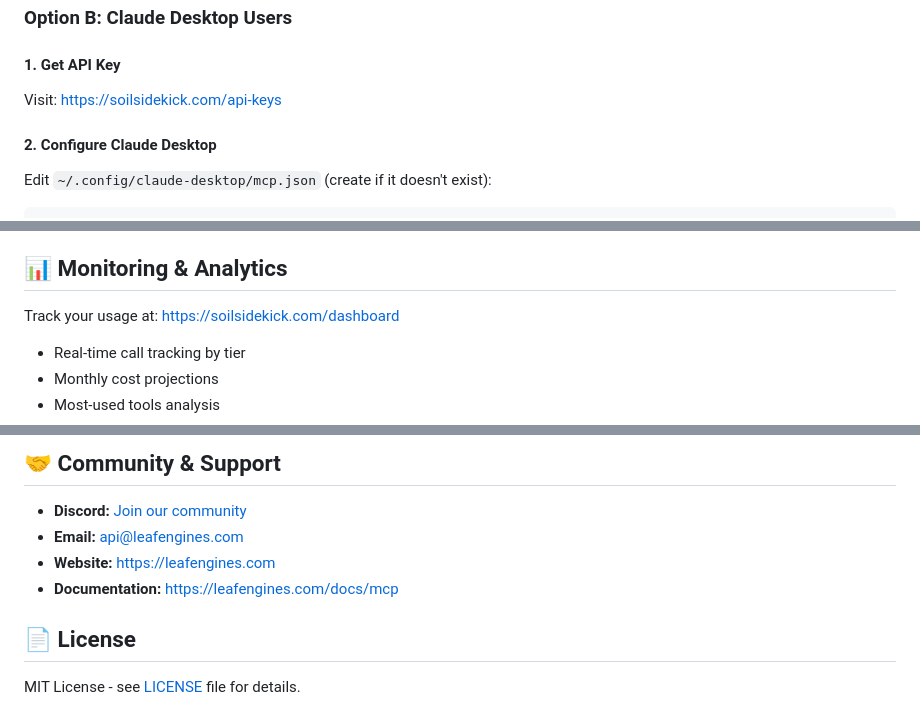
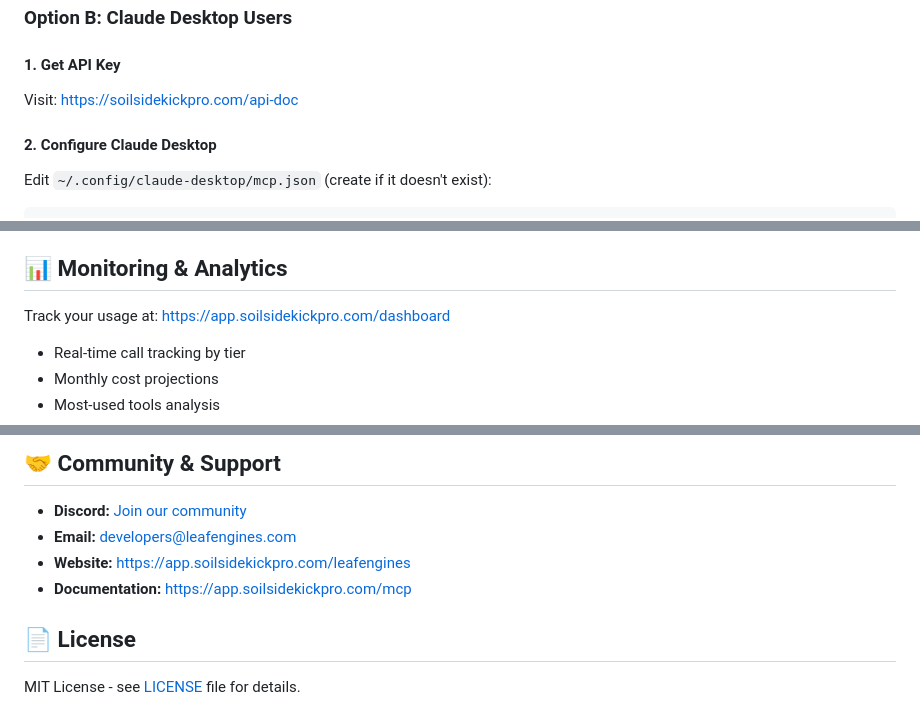
Before and after one commit to QWarranto/leafengines-claude-mcp, a Markdown page: leafengines-claude-mcp/README.md, 3 parts joined by grey strips. Drawn GitHub-style.

Commit message:
Update API links in README.md
Updated API key and dashboard links in README.

```diff
--- a/leafengines-claude-mcp/README.md
+++ b/leafengines-claude-mcp/README.md
@@ -18,7 +18,7 @@ openclaw skills install clawhub:leafengines
 
 ### Option B: Claude Desktop Users
 #### 1. Get API Key
-Visit: [https://soilsidekick.com/api-keys](https://soilsidekick.com/api-keys)
+Visit: [https://soilsidekickpro.com/api-doc](https://soilsidekickpro.com/api-docs)
 
 #### 2. Configure Claude Desktop
 Edit `~/.config/claude-desktop/mcp.json` (create if it doesn't exist):
@@ -273,7 +273,7 @@ Claude will:
 
 ## 📊 Monitoring & Analytics
 
-Track your usage at: [https://soilsidekick.com/dashboard](https://soilsidekick.com/dashboard)
+Track your usage at: [https://app.soilsidekickpro.com/dashboard](https://app.soilsidekickpro.com/dashboard)
 
 - Real-time call tracking by tier
 - Monthly cost projections
@@ -318,9 +318,9 @@ Track your usage at: [https://soilsidekick.com/dashboard](https://soilsidekick.c
 ## 🤝 Community & Support
 
 - **Discord:** [Join our community](https://discord.gg/leafengines)
-- **Email:** api@leafengines.com
-- **Website:** [https://leafengines.com](https://leafengines.com)
-- **Documentation:** [https://leafengines.com/docs/mcp](https://leafengines.com/docs/mcp)
+- **Email:** developers@leafengines.com
+- **Website:** [https://app.soilsidekickpro.com/leafengines](https://app.soilsidekickpro.com/leafengines)
+- **Documentation:** [https://app.soilsidekickpro.com/mcp](app.soilsidekickpro.com/mcp)
 
 ## 📄 License
 
```
Also changed, not shown: other parts of leafengines-claude-mcp/README.md (+1 -1 lines).
